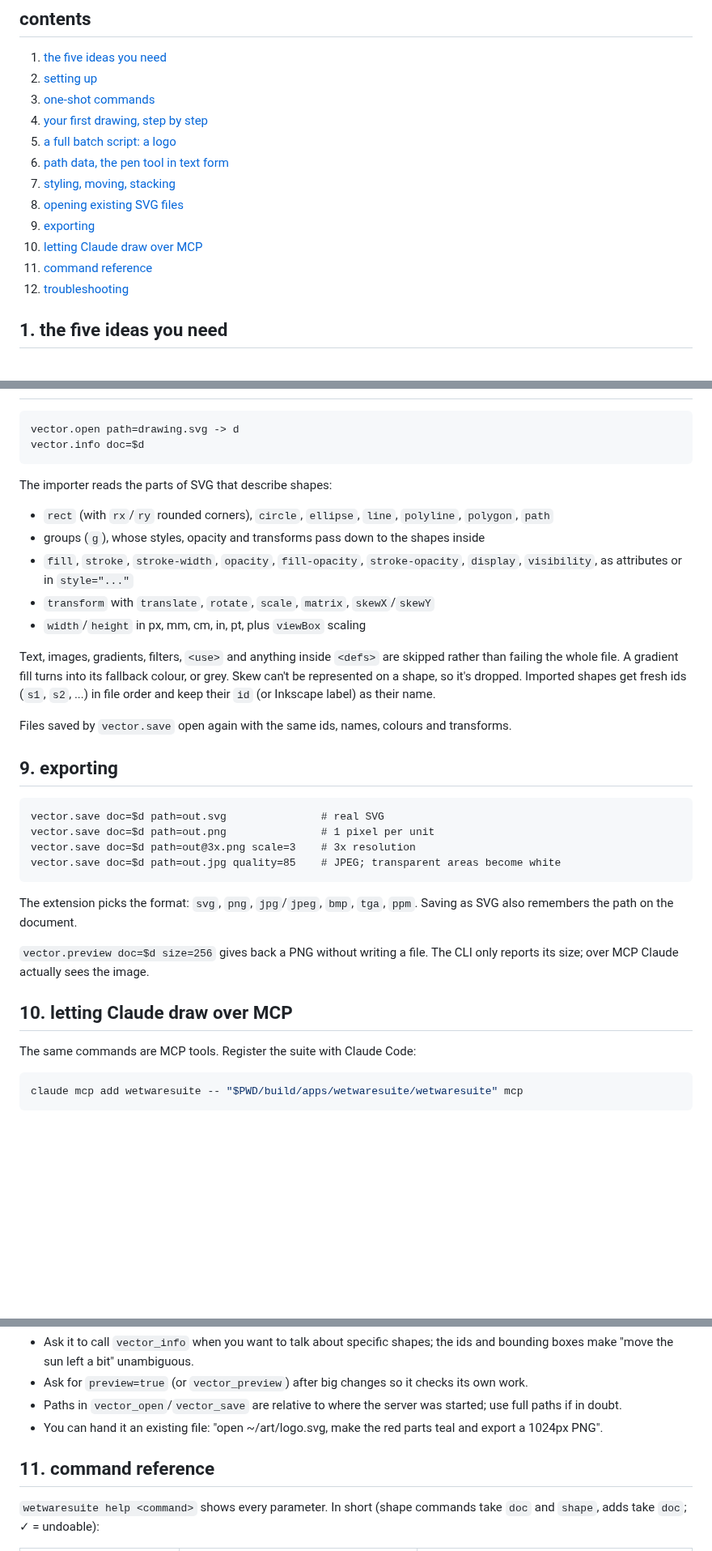
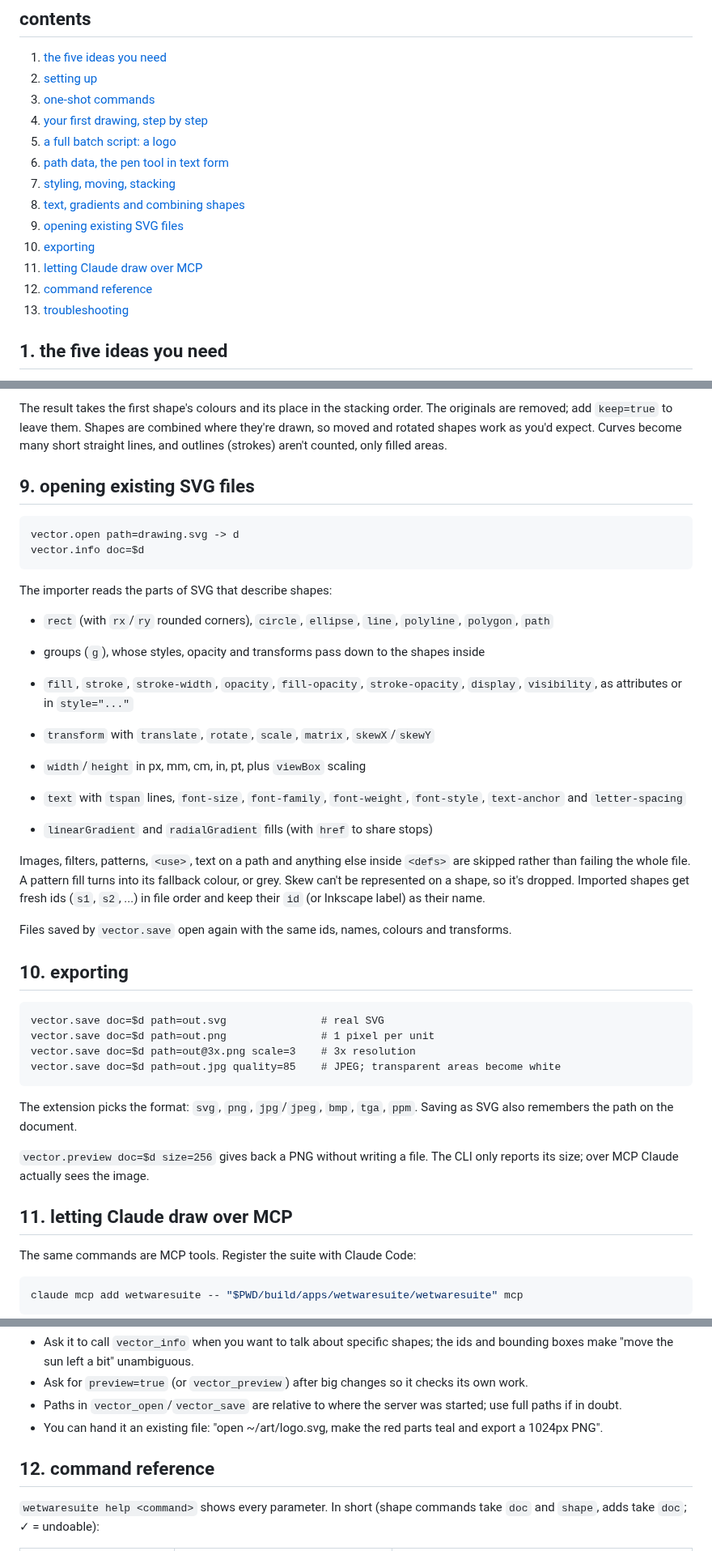
Before and after one commit to ArthurJClack/wetwaresuite, a Markdown page: docs/tutorials/vector.md, 3 parts joined by grey strips. Shown at 81% size. Drawn GitHub-style; blank space fills up the shorter version.

````diff
--- a/docs/tutorials/vector.md
+++ b/docs/tutorials/vector.md
@@ -17,11 +17,12 @@ real tool, and the outputs shown are what it prints.
 5. [a full batch script: a logo](#5-a-full-batch-script-a-logo)
 6. [path data, the pen tool in text form](#6-path-data-the-pen-tool-in-text-form)
 7. [styling, moving, stacking](#7-styling-moving-stacking)
-8. [opening existing SVG files](#8-opening-existing-svg-files)
-9. [exporting](#9-exporting)
-10. [letting Claude draw over MCP](#10-letting-claude-draw-over-mcp)
-11. [command reference](#11-command-reference)
-12. [troubleshooting](#12-troubleshooting)
+8. [text, gradients and combining shapes](#8-text-gradients-and-combining-shapes)
+9. [opening existing SVG files](#9-opening-existing-svg-files)
+10. [exporting](#10-exporting)
+11. [letting Claude draw over MCP](#11-letting-claude-draw-over-mcp)
+12. [command reference](#12-command-reference)
+13. [troubleshooting](#13-troubleshooting)
 
 ## 1. the five ideas you need
 
@@ -351,3 +427,10 @@ vector.canvas doc=$d width=1024 height=512 background=#eeeeee
+The result takes the first shape's colours and its place in the stacking
+order. The originals are removed; add `keep=true` to leave them. Shapes are
+combined where they're drawn, so moved and rotated shapes work as you'd
+expect. Curves become many short straight lines, and outlines (strokes) aren't
+counted, only filled areas.
+
+## 9. opening existing SVG files
 
 ```text
 vector.open path=drawing.svg -> d
@@ -366,16 +449,20 @@ The importer reads the parts of SVG that describe shapes:
 - `transform` with `translate`, `rotate`, `scale`, `matrix`, `skewX`/`skewY`
 - `width`/`height` in px, mm, cm, in, pt, plus `viewBox` scaling
 
-Text, images, gradients, filters, `<use>` and anything inside `<defs>` are
-skipped rather than failing the whole file. A gradient fill turns into its
-fallback colour, or grey. Skew can't be represented on a shape, so it's
+- `text` with `tspan` lines, `font-size`, `font-family`, `font-weight`,
+  `font-style`, `text-anchor` and `letter-spacing`
+- `linearGradient` and `radialGradient` fills (with `href` to share stops)
+
+Images, filters, patterns, `<use>`, text on a path and anything else inside
+`<defs>` are skipped rather than failing the whole file. A pattern fill
+turns into its fallback colour, or grey. Skew can't be represented on a shape, so it's
 dropped. Imported shapes get fresh ids (`s1`, `s2`, ...) in file order and
 keep their `id` (or Inkscape label) as their name.
 
 Files saved by `vector.save` open again with the same ids, names, colours
 and transforms.
 
-## 9. exporting
+## 10. exporting
 
 ```text
 vector.save doc=$d path=out.svg               # real SVG
@@ -390,7 +477,7 @@ The extension picks the format: `svg`, `png`, `jpg`/`jpeg`, `bmp`, `tga`,
 `vector.preview doc=$d size=256` gives back a PNG without writing a file. The
 CLI only reports its size; over MCP Claude actually sees the image.
 
-## 10. letting Claude draw over MCP
+## 11. letting Claude draw over MCP
 
 The same commands are MCP tools. Register the suite with Claude Code:
 
@@ -463,7 +550,7 @@ Tips for working with Claude:
 - You can hand it an existing file: "open ~/art/logo.svg, make the red parts
   teal and export a 1024px PNG".
 
-## 11. command reference
+## 12. command reference
 
 `wetwaresuite help <command>` shows every parameter. In short (shape commands
 take `doc` and `shape`, adds take `doc`; ✓ = undoable):
````
Also changed, not shown: other parts of docs/tutorials/vector.md (+90 -2 lines), docs/tutorials/images/vector-text-gradient.png (added), 14 other files.
